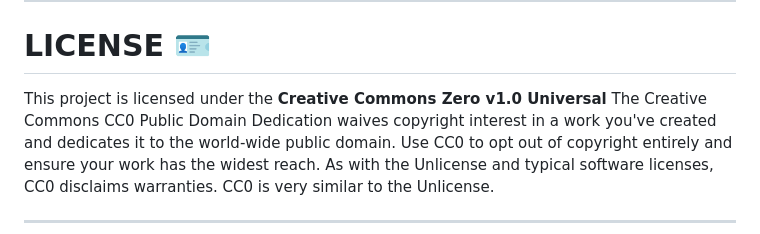
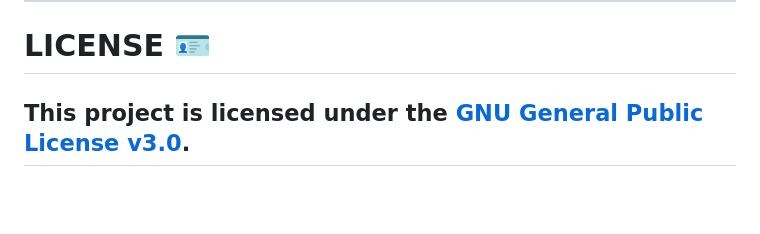
Before and after one commit to AFJGitHubDev24/AI-Based-PDF-Filler-Project-Proposal-WeCommit-SprintProgram, a Markdown page: README.md, the part around the change. Rendered like a GitHub page; blank space fills up the shorter version.

```diff
--- a/README.md
+++ b/README.md
@@ -177,7 +177,5 @@ The generated DOCX file includes structured sections with placeholders for each
 ---
 
 # LICENSE 🪪
-This project is licensed under the **Creative Commons Zero v1.0 Universal**
-The Creative Commons CC0 Public Domain Dedication waives copyright interest in a work you've created and dedicates it to the world-wide public domain. Use CC0 to opt out of copyright entirely and ensure your work has the widest reach. As with the Unlicense and typical software licenses, CC0 disclaims warranties. CC0 is very similar to the Unlicense.
-
+This project is licensed under the [GNU General Public License v3.0](LICENSE).
 ---
```
